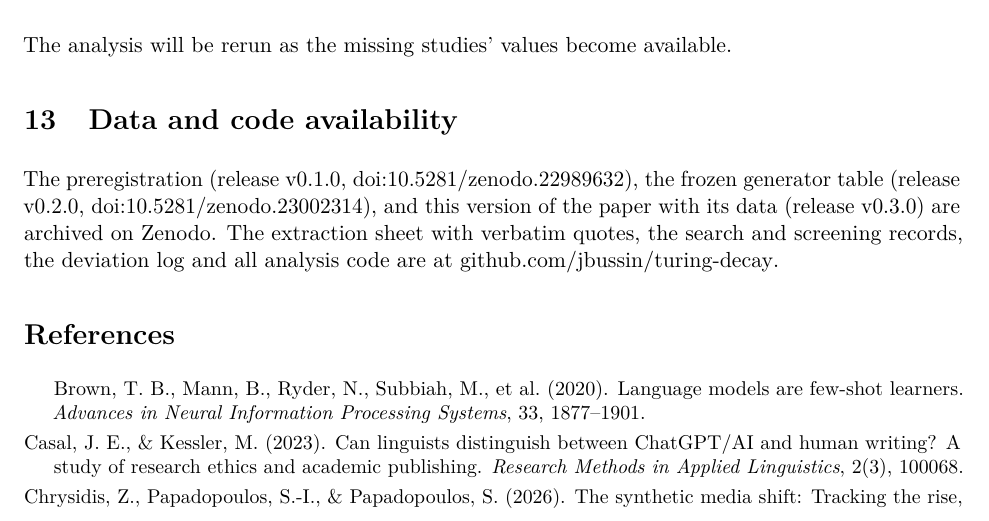
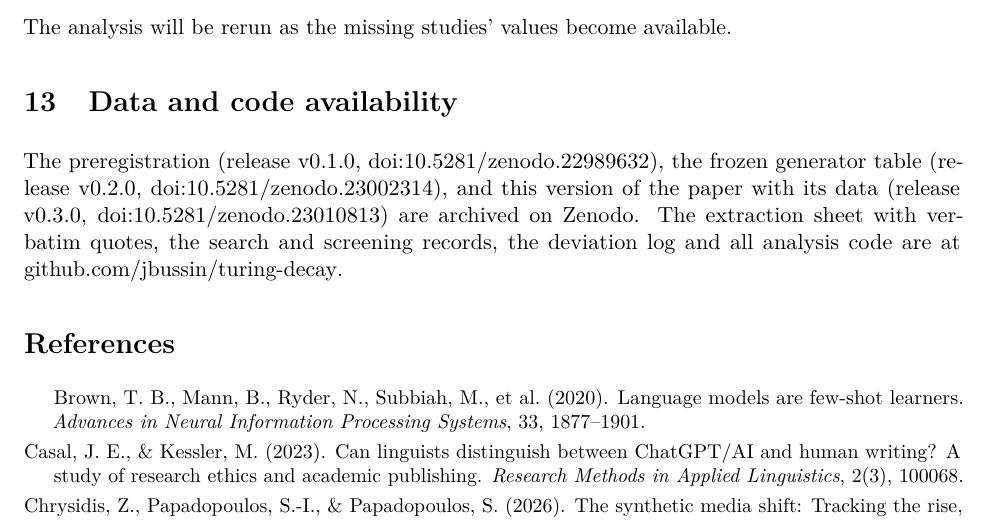
Before and after one commit to jbussin/turing-decay, a LaTeX paper (paper/turing_decay.tex): part of page 13 of 14, cut so that both start at the same text. Compiled offline with pdfLaTeX.

Commit message:
v0.3.0 DOI

```diff
--- a/paper/turing_decay.tex
+++ b/paper/turing_decay.tex
@@ -878,7 +878,8 @@ The preregistration (release v0.1.0,
 \href{https://doi.org/10.5281/zenodo.22989632}{doi:10.5281/zenodo.22989632}),
 the frozen generator table (release v0.2.0,
 \href{https://doi.org/10.5281/zenodo.23002314}{doi:10.5281/zenodo.23002314}),
-and this version of the paper with its data (release v0.3.0) are
+and this version of the paper with its data (release v0.3.0,
+\href{https://doi.org/10.5281/zenodo.23010813}{doi:10.5281/zenodo.23010813}) are
 archived on Zenodo. The extraction sheet with verbatim quotes, the
 search and screening records, the deviation log and all analysis code
 are at
```
Also changed, not shown: paper/turing_decay.pdf.
